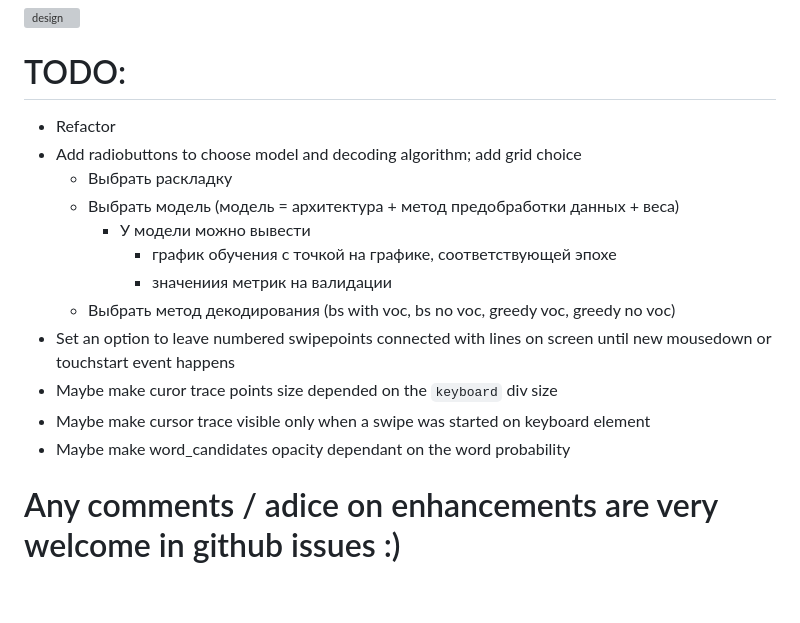
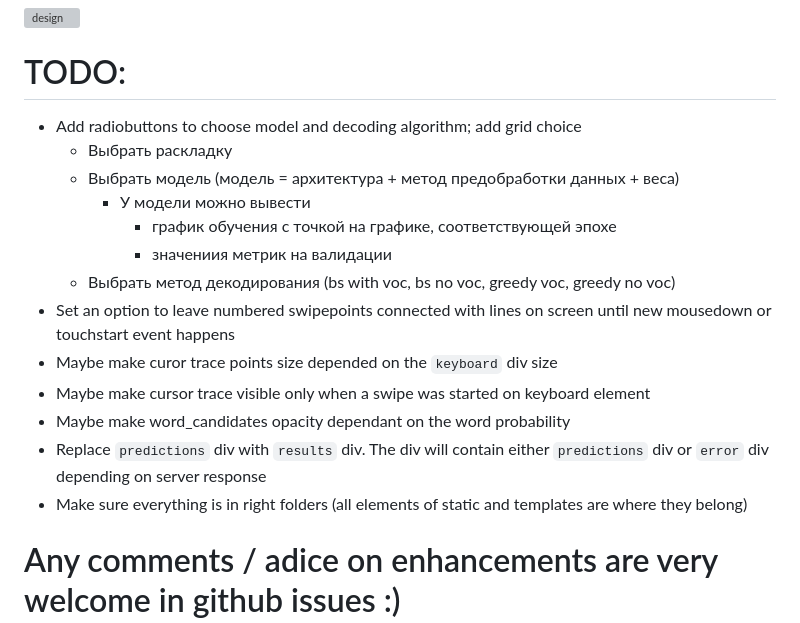
Before and after one commit to proshian/neuroswipe_inference_js, a Markdown page: README.md, the part around the change. Drawn GitHub-style; blank space fills up the shorter version; grey boxes are pictures that could not be loaded.

```diff
--- a/README.md
+++ b/README.md
@@ -100,7 +100,6 @@ After:
 ![design](./readme_assets/design_idea.svg)
 
 # TODO:
-* Refactor
 * Add radiobuttons to choose model and decoding algorithm; add grid choice
     * Выбрать раскладку
     * Выбрать модель (модель = архитектура + метод предобработки данных + веса)
@@ -112,6 +111,8 @@ After:
 * Maybe make curor trace points size depended on the `keyboard` div size
 * Maybe make cursor trace visible only when a swipe was started on keyboard element
 * Maybe make word_candidates opacity dependant on the word probability
+* Replace `predictions` div with `results` div. The div will contain either `predictions` div or `error` div depending on server response
+* Make sure everything is in right folders (all elements of static and templates are where they belong)
 
 # Any comments / adice on enhancements are very welcome in github issues :)
 
```
